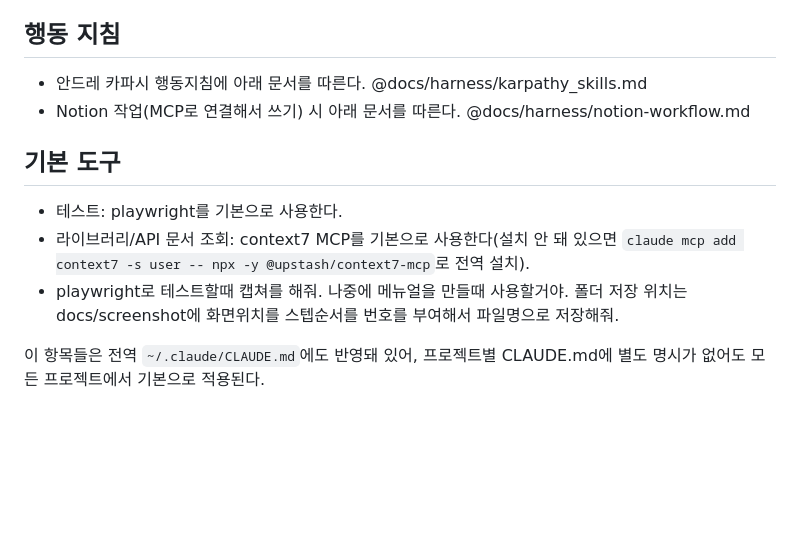
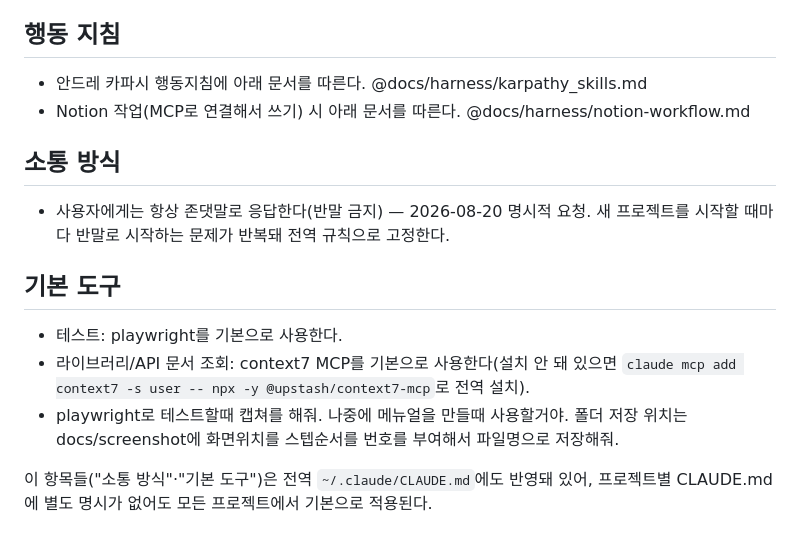
Before and after one commit to hopepunk0330/big_data_study_PJ_02_web_phonebook2, a Markdown page: CLAUDE.md, the part around the change. Rendered like a GitHub page; blank space fills up the shorter version.

```diff
--- a/CLAUDE.md
+++ b/CLAUDE.md
@@ -34,9 +34,12 @@
 - 안드레 카파시 행동지침에 아래 문서를 따른다. @docs/harness/karpathy_skills.md
 - Notion 작업(MCP로 연결해서 쓰기) 시 아래 문서를 따른다. @docs/harness/notion-workflow.md
 
+## 소통 방식
+- 사용자에게는 항상 존댓말로 응답한다(반말 금지) — 2026-08-20 명시적 요청. 새 프로젝트를 시작할 때마다 반말로 시작하는 문제가 반복돼 전역 규칙으로 고정한다.
+
 ## 기본 도구
 - 테스트: playwright를 기본으로 사용한다.
 - 라이브러리/API 문서 조회: context7 MCP를 기본으로 사용한다(설치 안 돼 있으면 `claude mcp add context7 -s user -- npx -y @upstash/context7-mcp`로 전역 설치).
 - playwright로 테스트할때 캡쳐를 해줘. 나중에 메뉴얼을 만들때 사용할거야. 폴더 저장 위치는 docs/screenshot에 화면위치를 스텝순서를 번호를 부여해서 파일명으로 저장해줘.
 
-이 항목들은 전역 `~/.claude/CLAUDE.md`에도 반영돼 있어, 프로젝트별 CLAUDE.md에 별도 명시가 없어도 모든 프로젝트에서 기본으로 적용된다.
+이 항목들("소통 방식"·"기본 도구")은 전역 `~/.claude/CLAUDE.md`에도 반영돼 있어, 프로젝트별 CLAUDE.md에 별도 명시가 없어도 모든 프로젝트에서 기본으로 적용된다.
```
Also changed, not shown: docs/harness/reset-checklist.md (+7 -3 lines).
